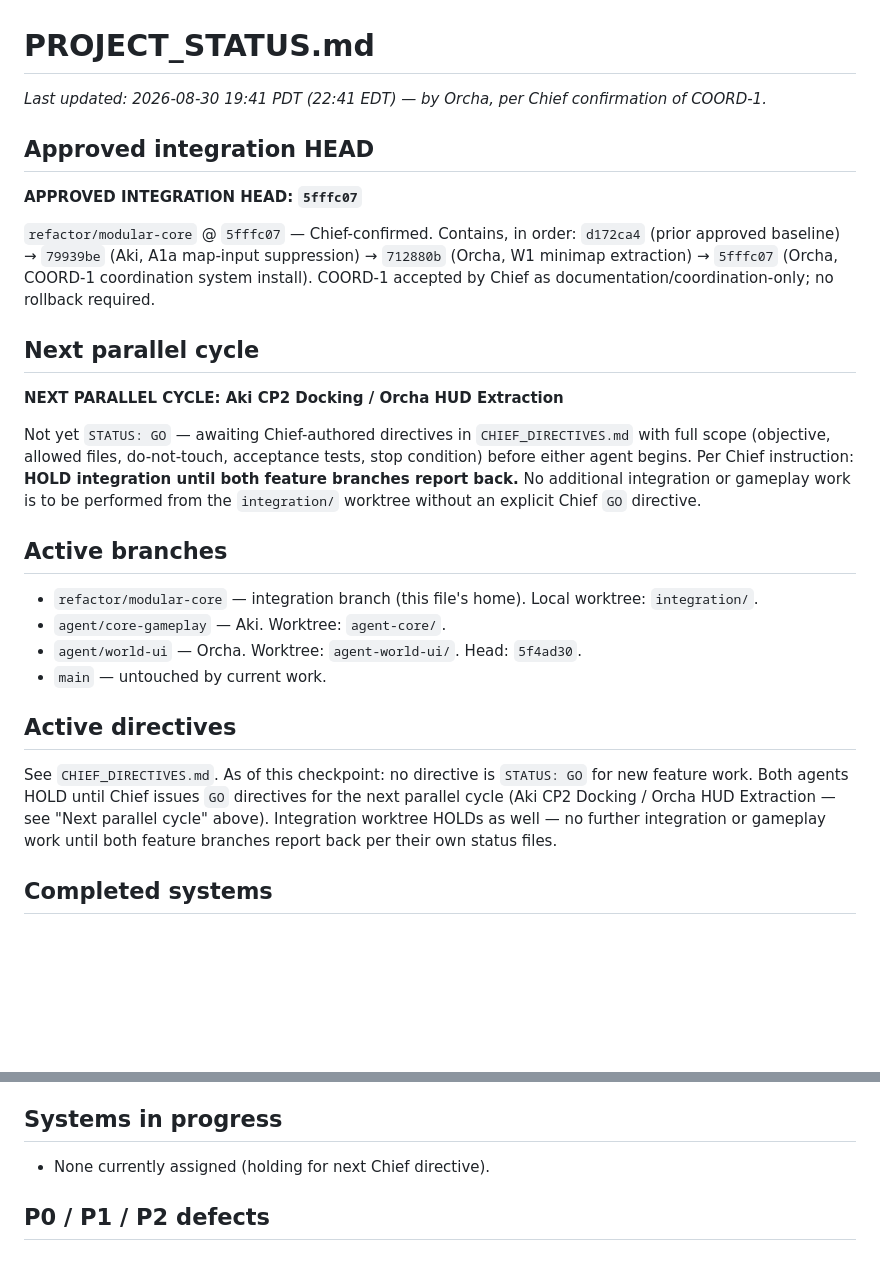
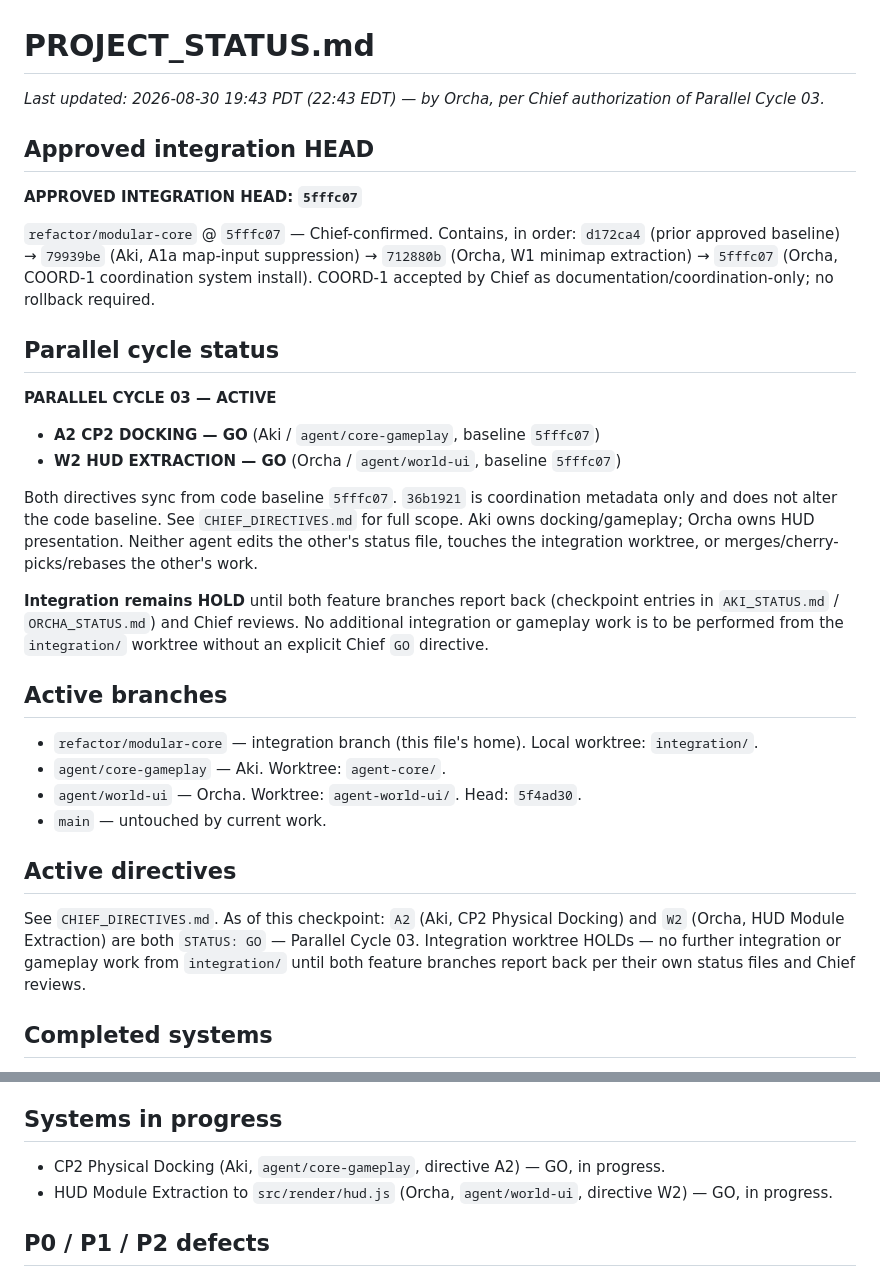
Before and after one commit to kiotdstudios/driftbound, a Markdown page: _dev/coordination/PROJECT_STATUS.md, 2 parts joined by grey strips. Rendered like a GitHub page; blank space fills up the shorter version.

```diff
--- a/_dev/coordination/PROJECT_STATUS.md
+++ b/_dev/coordination/PROJECT_STATUS.md
@@ -1,6 +1,6 @@
 # PROJECT_STATUS.md
 
-_Last updated: 2026-08-30 19:41 PDT (22:41 EDT) — by Orcha, per Chief confirmation of COORD-1._
+_Last updated: 2026-08-30 19:43 PDT (22:43 EDT) — by Orcha, per Chief authorization of Parallel Cycle 03._
 
 ## Approved integration HEAD
 **APPROVED INTEGRATION HEAD: `5fffc07`**
@@ -11,15 +11,21 @@ suppression) → `712880b` (Orcha, W1 minimap extraction) → `5fffc07`
 (Orcha, COORD-1 coordination system install). COORD-1 accepted by Chief as
 documentation/coordination-only; no rollback required.
 
-## Next parallel cycle
-**NEXT PARALLEL CYCLE: Aki CP2 Docking / Orcha HUD Extraction**
+## Parallel cycle status
+**PARALLEL CYCLE 03 — ACTIVE**
+- **A2 CP2 DOCKING — GO** (Aki / `agent/core-gameplay`, baseline `5fffc07`)
+- **W2 HUD EXTRACTION — GO** (Orcha / `agent/world-ui`, baseline `5fffc07`)
 
-Not yet `STATUS: GO` — awaiting Chief-authored directives in
-`CHIEF_DIRECTIVES.md` with full scope (objective, allowed files, do-not-touch,
-acceptance tests, stop condition) before either agent begins. Per Chief
-instruction: **HOLD integration until both feature branches report back.**
-No additional integration or gameplay work is to be performed from the
-`integration/` worktree without an explicit Chief `GO` directive.
+Both directives sync from code baseline `5fffc07`. `36b1921` is coordination
+metadata only and does not alter the code baseline. See `CHIEF_DIRECTIVES.md`
+for full scope. Aki owns docking/gameplay; Orcha owns HUD presentation.
+Neither agent edits the other's status file, touches the integration
+worktree, or merges/cherry-picks/rebases the other's work.
+
+**Integration remains HOLD** until both feature branches report back
+(checkpoint entries in `AKI_STATUS.md` / `ORCHA_STATUS.md`) and Chief
+reviews. No additional integration or gameplay work is to be performed from
+the `integration/` worktree without an explicit Chief `GO` directive.
 
 ## Active branches
 - `refactor/modular-core` — integration branch (this file's home). Local
@@ -29,12 +35,11 @@ No additional integration or gameplay work is to be performed from the
 - `main` — untouched by current work.
 
 ## Active directives
-See `CHIEF_DIRECTIVES.md`. As of this checkpoint: no directive is
-`STATUS: GO` for new feature work. Both agents HOLD until Chief issues
-`GO` directives for the next parallel cycle (Aki CP2 Docking / Orcha HUD
-Extraction — see "Next parallel cycle" above). Integration worktree HOLDs
-as well — no further integration or gameplay work until both feature
-branches report back per their own status files.
+See `CHIEF_DIRECTIVES.md`. As of this checkpoint: `A2` (Aki, CP2 Physical
+Docking) and `W2` (Orcha, HUD Module Extraction) are both `STATUS: GO` —
+Parallel Cycle 03. Integration worktree HOLDs — no further integration or
+gameplay work from `integration/` until both feature branches report back
+per their own status files and Chief reviews.
 
 ## Completed systems
 - Regional map overlay extraction (`src/render/map.js`)
@@ -46,7 +51,8 @@ branches report back per their own status files.
 - E-action interaction resolver (mine / attach pod / enter pod interior)
 
 ## Systems in progress
-- None currently assigned (holding for next Chief directive).
+- CP2 Physical Docking (Aki, `agent/core-gameplay`, directive A2) — GO, in progress.
+- HUD Module Extraction to `src/render/hud.js` (Orcha, `agent/world-ui`, directive W2) — GO, in progress.
 
 ## P0 / P1 / P2 defects
 - **P0:** None open.
```
Also changed, not shown: _dev/coordination/CHIEF_DIRECTIVES.md (+52 -1 lines).
